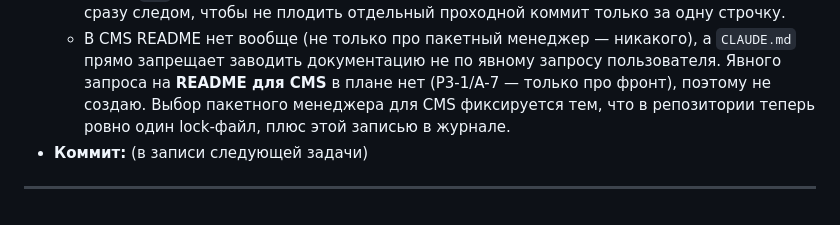
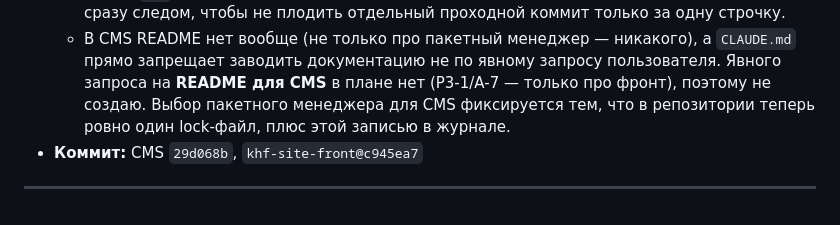
Before and after one commit to aminjon1065/khf-site-cms, a Markdown page: PROGRESS.md, the part around the change. Rendered like a GitHub page.

Commit message:
docs: journal commit hashes for A-6
Co-Authored-By: Claude Sonnet 5 <noreply@anthropic.com>

```diff
--- a/PROGRESS.md
+++ b/PROGRESS.md
@@ -115,6 +115,6 @@
 - **Решения:**
   - Выбор `npm` фиксирую в README фронта — это уже задача A-7 (следующая), делаю её сразу следом, чтобы не плодить отдельный проходной коммит только за одну строчку.
   - В CMS README нет вообще (не только про пакетный менеджер — никакого), а `CLAUDE.md` прямо запрещает заводить документацию не по явному запросу пользователя. Явного запроса на **README для CMS** в плане нет (P3-1/A-7 — только про фронт), поэтому не создаю. Выбор пакетного менеджера для CMS фиксируется тем, что в репозитории теперь ровно один lock-файл, плюс этой записью в журнале.
-- **Коммит:** (в записи следующей задачи)
+- **Коммит:** CMS `29d068b`, `khf-site-front@c945ea7`
 
 ---
```
